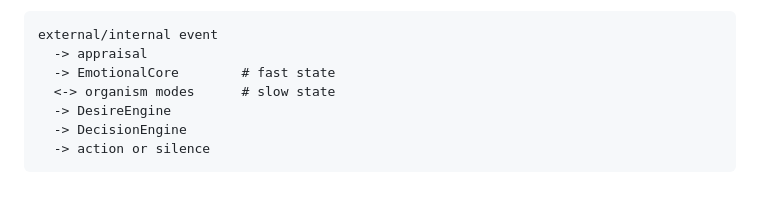
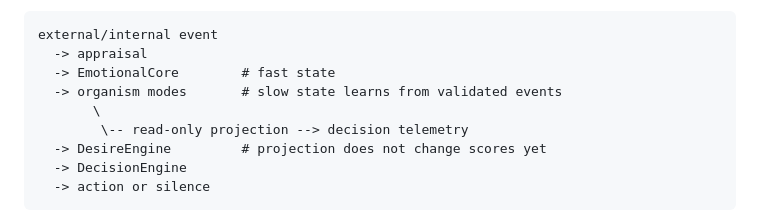
Before and after one commit to donjonson-hash/kristina-revolutionary, a Markdown page: RUNTIME_ARCHITECTURE.md, the part around the change. Rendered like a GitHub page; blank space fills up the shorter version.

Commit message:
docs: show observational organism projection boundary

````diff
--- a/RUNTIME_ARCHITECTURE.md
+++ b/RUNTIME_ARCHITECTURE.md
@@ -107,8 +107,10 @@ The intended layering is:
 external/internal event
   -> appraisal
   -> EmotionalCore        # fast state
-  <-> organism modes      # slow state
-  -> DesireEngine
+  -> organism modes       # slow state learns from validated events
+       \
+        \-- read-only projection --> decision telemetry
+  -> DesireEngine         # projection does not change scores yet
   -> DecisionEngine
   -> action or silence
 ```
````
